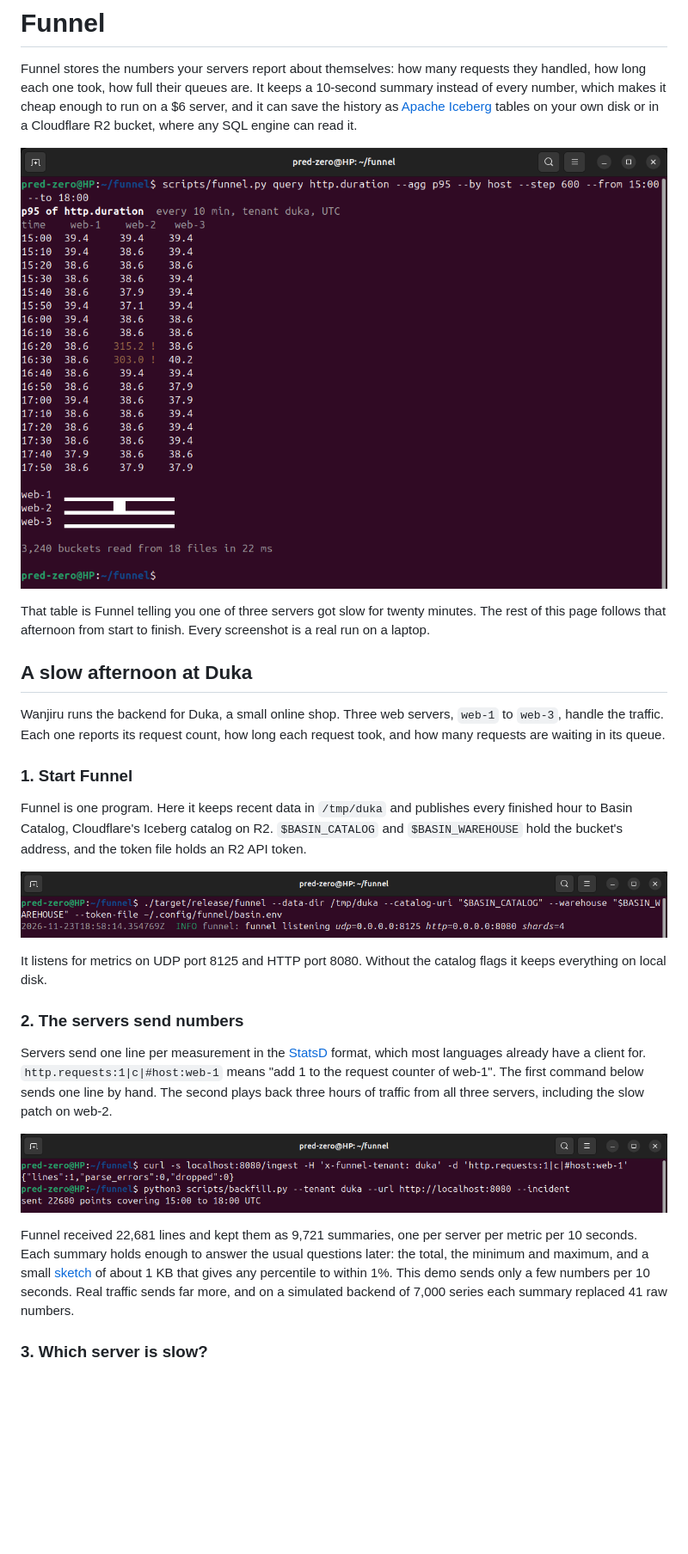
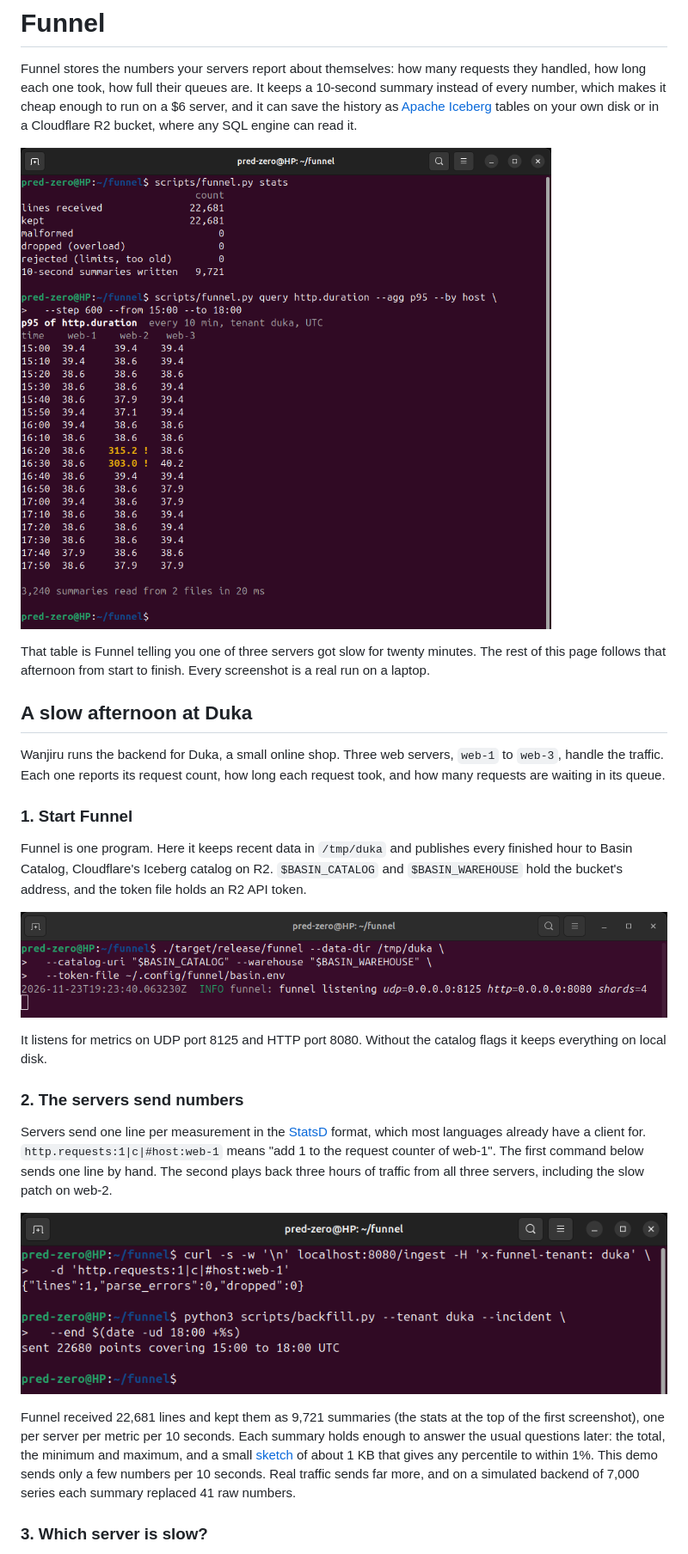
Before and after one commit to tmjoris/funnel, a Markdown page: README.md, the part around one of its changes. Shown at 86% size. Rendered like a GitHub page; pictures changed too: docs/images/01-start.png, docs/images/02-send.png, docs/images/03-latency.png; blank space fills up the shorter version.

Commit message:
Retake the screenshots narrower, without wrapped commands

```diff
--- a/README.md
+++ b/README.md
@@ -37,8 +37,8 @@ three hours of traffic from all three servers, including the slow patch on web-2
 
 ![Sending one metric by hand, then three hours of history](docs/images/02-send.png)
 
-Funnel received 22,681 lines and kept them as 9,721 summaries, one per server per metric per 10
-seconds. Each summary holds enough to answer the usual questions later: the total, the minimum and
+Funnel received 22,681 lines and kept them as 9,721 summaries (the stats at the top of the first
+screenshot), one per server per metric per 10 seconds. Each summary holds enough to answer the usual questions later: the total, the minimum and
 maximum, and a small [sketch](crates/sketch) of about 1 KB that gives any percentile to within 1%.
 This demo sends only a few numbers per 10 seconds. Real traffic sends far more, and on a simulated
 backend of 7,000 series each summary replaced 41 raw numbers.
```
Also changed, not shown: other parts of README.md (+9 -11 lines), docs/images/04-queue.png, docs/images/05-sql.png, docs/images/06-basin.png.
